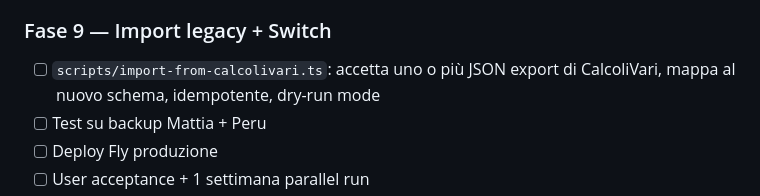
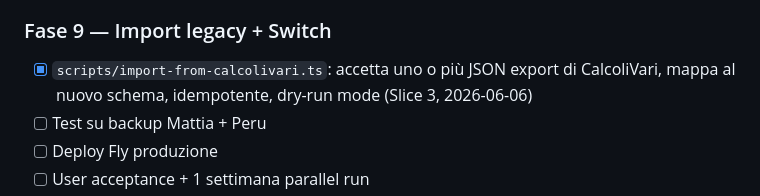
Before and after one commit to matas300/Lira, a Markdown page: docs/migration-plan.md, the part around the change. GitHub-like rendering.

Commit message:
docs(migration-plan): Fase 9 importer implementato (Slice 3)
Co-Authored-By: Claude Opus 4.8 (1M context) <noreply@anthropic.com>

```diff
--- a/docs/migration-plan.md
+++ b/docs/migration-plan.md
@@ -79,7 +79,7 @@
 - [ ] Export PDF ministeriale con watermark BOZZA + disclaimer
 
 ### Fase 9 — Import legacy + Switch
-- [ ] `scripts/import-from-calcolivari.ts`: accetta uno o più JSON export di CalcoliVari, mappa al nuovo schema, idempotente, dry-run mode
+- [x] `scripts/import-from-calcolivari.ts`: accetta uno o più JSON export di CalcoliVari, mappa al nuovo schema, idempotente, dry-run mode (Slice 3, 2026-06-06)
 - [ ] Test su backup Mattia + Peru
 - [ ] Deploy Fly produzione
 - [ ] User acceptance + 1 settimana parallel run
```
